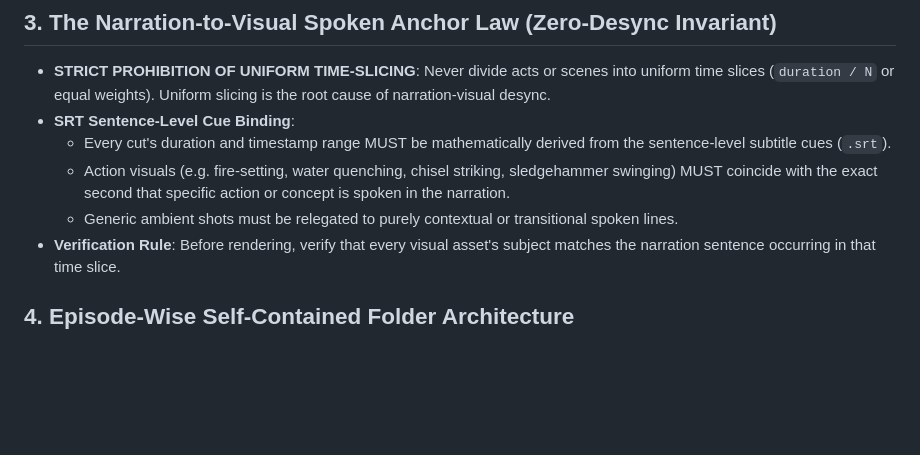
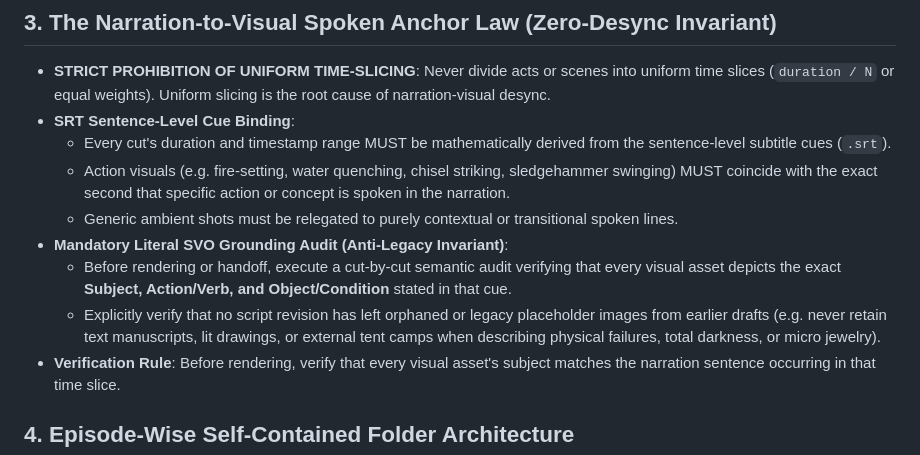
Before and after one commit to sagarvarulegit/thecuriousity-kills-thecat, a Markdown page: .agents/rules/video-pacing-microbeats.md, the part around the change. GitHub-like rendering; blank space fills up the shorter version.

```diff
--- a/.agents/rules/video-pacing-microbeats.md
+++ b/.agents/rules/video-pacing-microbeats.md
@@ -51,6 +51,9 @@ When creating video scripts, storyboards, visual prompt bibles, or rendering pip
   - Every cut's duration and timestamp range MUST be mathematically derived from the sentence-level subtitle cues (`.srt`).
   - Action visuals (e.g. fire-setting, water quenching, chisel striking, sledgehammer swinging) MUST coincide with the exact second that specific action or concept is spoken in the narration.
   - Generic ambient shots must be relegated to purely contextual or transitional spoken lines.
+- **Mandatory Literal SVO Grounding Audit (Anti-Legacy Invariant)**:
+  - Before rendering or handoff, execute a cut-by-cut semantic audit verifying that every visual asset depicts the exact **Subject, Action/Verb, and Object/Condition** stated in that cue.
+  - Explicitly verify that no script revision has left orphaned or legacy placeholder images from earlier drafts (e.g. never retain text manuscripts, lit drawings, or external tent camps when describing physical failures, total darkness, or micro jewelry).
 - **Verification Rule**: Before rendering, verify that every visual asset's subject matches the narration sentence occurring in that time slice.
 
 ## 4. Episode-Wise Self-Contained Folder Architecture
```
Also changed, not shown: AGENTS.md (+16 -0 lines).
